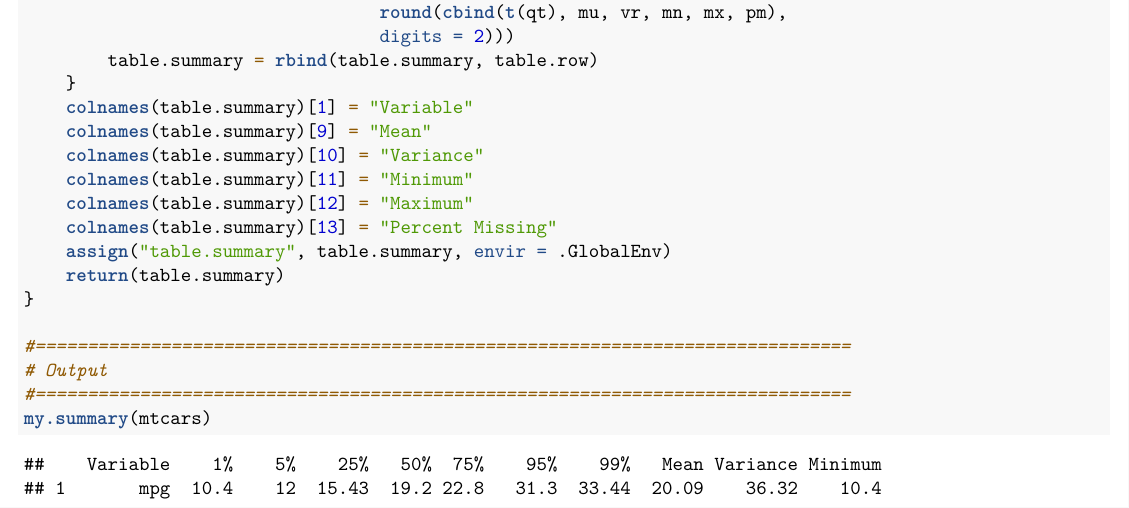
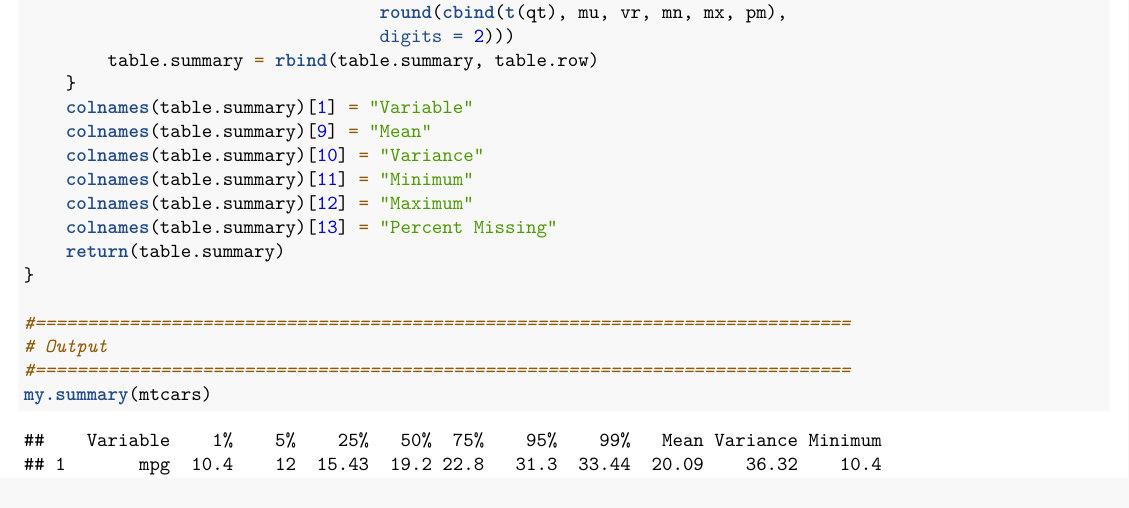
Before and after one commit to jmichaelgilbert/mspaScripts, an R Markdown document (454_W02_Summary_Function.Rmd): part of page 1 of 2, cut so that both start at the same text. Rendered offline with R 4.5, knitr and Pandoc, then LaTeX, with nearby package versions.

Commit message:
Updated code from Custom Summary Function challenge

```diff
--- a/454_W02_Summary_Function.Rmd
+++ b/454_W02_Summary_Function.Rmd
@@ -51,7 +51,6 @@ my.summary = function(df, na.rm = T){
     colnames(table.summary)[11] = "Minimum"
     colnames(table.summary)[12] = "Maximum"
     colnames(table.summary)[13] = "Percent Missing"
-    assign("table.summary", table.summary, envir = .GlobalEnv)
     return(table.summary)
 }
 
```
